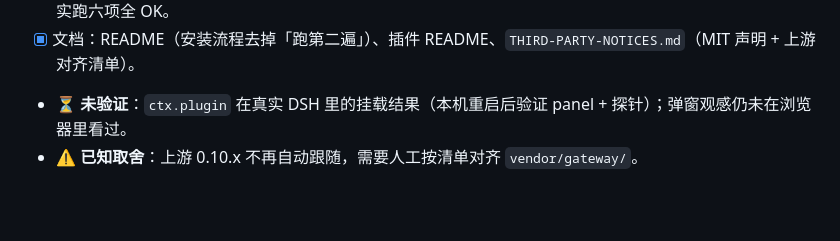
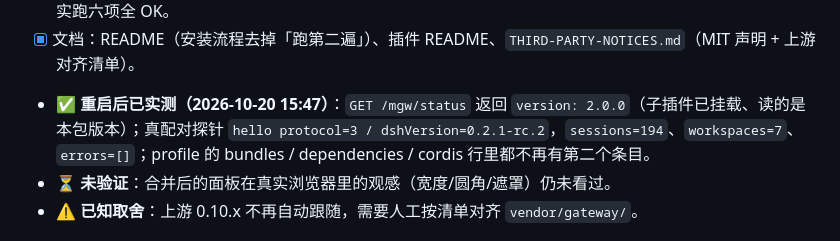
Before and after one commit to James-Xue6/dsh-mobile-android, a Markdown page: NEXT-UPDATE.md, the part around the change. GitHub-like rendering; blank space fills up the shorter version.

Commit message:
docs(next): 记录整合版重启后的实测结果（status=2.0.0 / sessions=194 / workspaces=7 / errors 空）

```diff
--- a/NEXT-UPDATE.md
+++ b/NEXT-UPDATE.md
@@ -17,7 +17,8 @@
 - [x] `cordis.patch.yml` 收敛成一行（本包），config 随行携带（lanPort 3091 等）。
 - [x] `install.ps1`：不再登记第三方依赖、不再跑 6 个 node_modules 补丁脚本；新增迁移（摘依赖 + 摘 `mobile-gateway` 行）与 **[验收] 六项**（vendor / peer / adapter / 合并版 client / 无旧依赖 / 无旧行）。本机实跑六项全 OK。
 - [x] 文档：README（安装流程去掉「跑第二遍」）、插件 README、`THIRD-PARTY-NOTICES.md`（MIT 声明 + 上游对齐清单）。
-- ⏳ **未验证**：`ctx.plugin` 在真实 DSH 里的挂载结果（本机重启后验证 panel + 探针）；弹窗观感仍未在浏览器里看过。
+- ✅ **重启后已实测（2026-10-20 15:47）**：`GET /mgw/status` 返回 `version: 2.0.0`（子插件已挂载、读的是本包版本）；真配对探针 `hello protocol=3 / dshVersion=0.2.1-rc.2`，`sessions=194`、`workspaces=7`、`errors=[]`；profile 的 bundles / dependencies / cordis 行里都不再有第二个条目。
+- ⏳ **未验证**：合并后的面板在真实浏览器里的观感（宽度/圆角/遮罩）仍未看过。
 - ⚠️ **已知取舍**：上游 0.10.x 不再自动跟随，需要人工按清单对齐 `vendor/gateway/`。
 
 ## 零、2026-10-20：修「别的电脑装完，界面和本机不一样」（已推 Gitee/GitHub，未发版）
```
